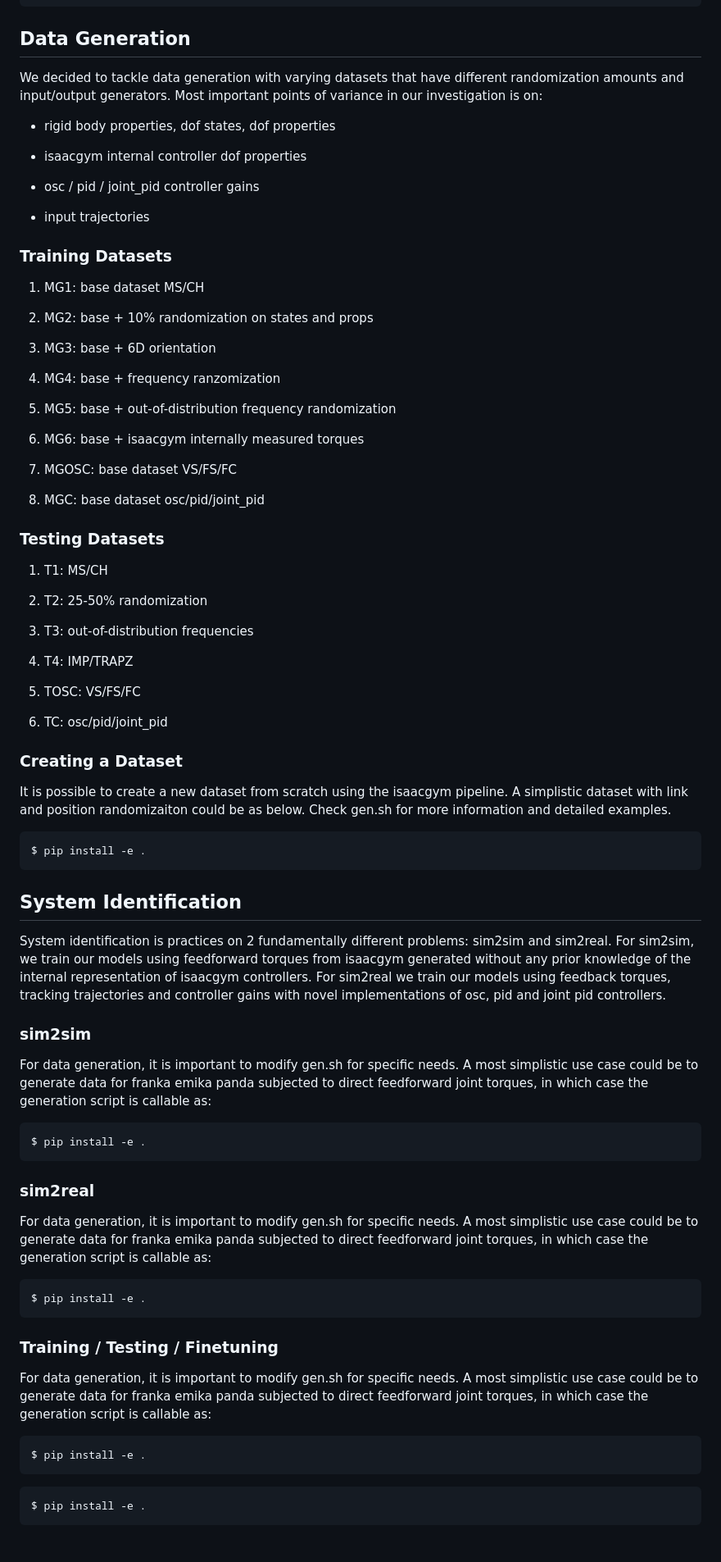
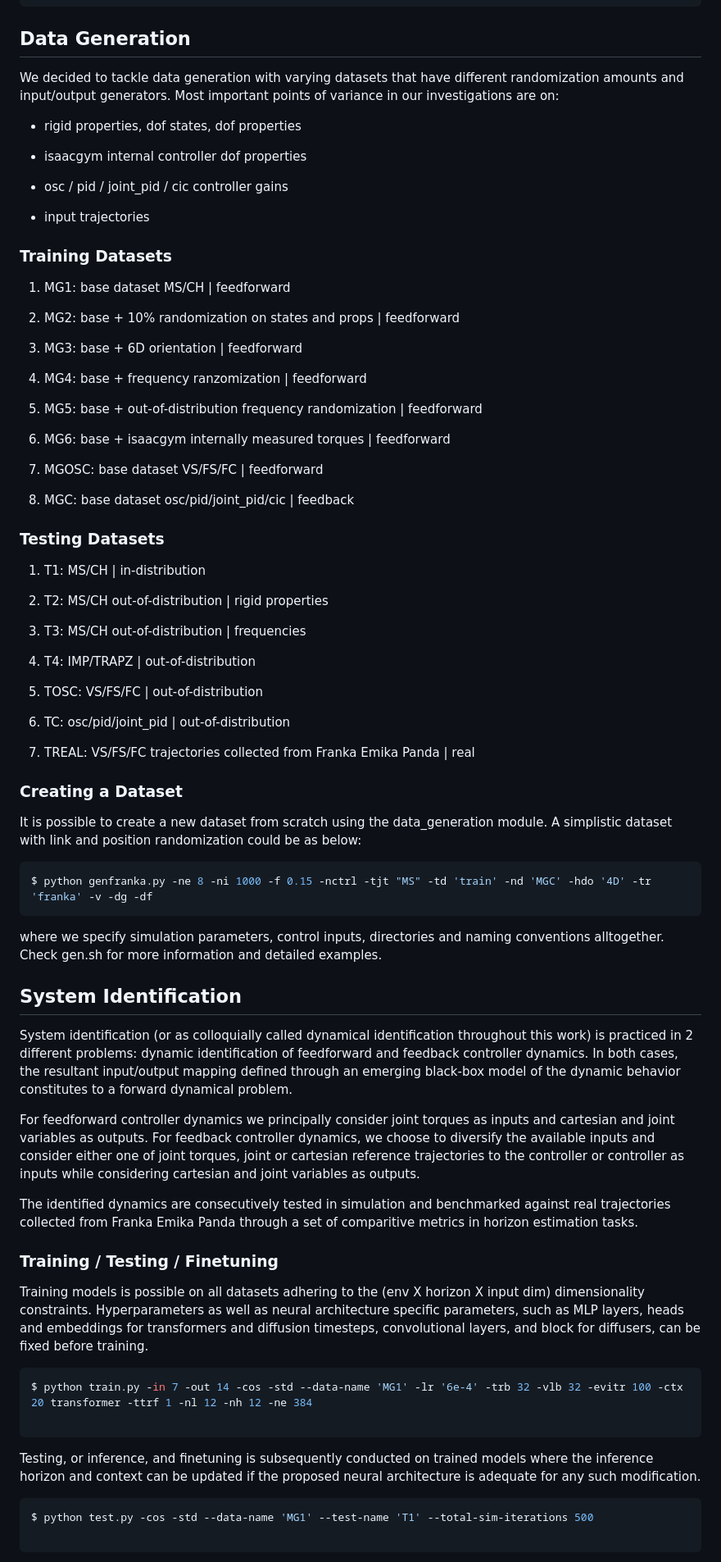
Before and after one commit to GunesCaginAydin/dynamical-metalearning, a Markdown page: README.md, the part around the change printed below. Shown: that part at 82% size. GitHub-like rendering.

````diff
--- a/README.md
+++ b/README.md
@@ -126,89 +125,80 @@ Our approach is comprised of 2 interworking modules: data_generation, sys_identi
 
 ## Data Generation
 
-We decided to tackle data generation with varying datasets that have different randomization amounts and input/output generators. Most important points of variance in our investigation is on:
+We decided to tackle data generation with varying datasets that have different randomization amounts and input/output generators. Most important points of variance in our investigations are on:
 
-* rigid body properties, dof states, dof properties
+* rigid properties, dof states, dof properties
 
 * isaacgym internal controller dof properties
 
-* osc / pid / joint_pid controller gains
+* osc / pid / joint_pid / cic controller gains
 
 * input trajectories
 
 ### Training Datasets
-1) MG1: base dataset MS/CH
+1) MG1: base dataset MS/CH | feedforward
 
-2) MG2: base + 10% randomization on states and props
+2) MG2: base + 10% randomization on states and props | feedforward
 
-3) MG3: base + 6D orientation
+3) MG3: base + 6D orientation | feedforward
 
-4) MG4: base + frequency ranzomization
+4) MG4: base + frequency ranzomization | feedforward
 
-5) MG5: base + out-of-distribution frequency randomization
+5) MG5: base + out-of-distribution frequency randomization | feedforward
 
-6) MG6: base + isaacgym internally measured torques
+6) MG6: base + isaacgym internally measured torques | feedforward
 
-7) MGOSC: base dataset VS/FS/FC
+7) MGOSC: base dataset VS/FS/FC | feedforward
 
-8) MGC: base dataset osc/pid/joint_pid
+8) MGC: base dataset osc/pid/joint_pid/cic | feedback
 
 ### Testing Datasets
-1) T1: MS/CH
+1) T1: MS/CH | in-distribution
 
-2) T2: 25-50% randomization
+2) T2: MS/CH out-of-distribution | rigid properties
 
-3) T3: out-of-distribution frequencies
+3) T3: MS/CH out-of-distribution | frequencies
 
-4) T4: IMP/TRAPZ
+4) T4: IMP/TRAPZ | out-of-distribution
 
-5) TOSC: VS/FS/FC
+5) TOSC: VS/FS/FC | out-of-distribution
 
-6) TC: osc/pid/joint_pid
+6) TC: osc/pid/joint_pid | out-of-distribution
+
+7) TREAL: VS/FS/FC trajectories collected from Franka Emika Panda | real
 
 ### Creating a Dataset
 
-It is possible to create a new dataset from scratch using the isaacgym pipeline. A simplistic dataset with link and position randomizaiton
-could be as below. Check gen.sh for more information and detailed examples.
+It is possible to create a new dataset from scratch using the data_generation module. A simplistic dataset with link and position randomization
+could be as below:
 
 ```console
-$ pip install -e .
+$ python genfranka.py -ne 8 -ni 1000 -f 0.15 -nctrl -tjt "MS" -td 'train' -nd 'MGC' -hdo '4D' -tr 'franka' -v -dg -df
 ```
+
+where we specify simulation parameters, control inputs, directories and naming conventions alltogether. Check gen.sh for more information and detailed examples.
 
 ## System Identification
 
-System identification is practices on 2 fundamentally different problems: sim2sim and sim2real. For sim2sim, we train our models using
-feedforward torques from isaacgym generated without any prior knowledge of the internal representation of isaacgym controllers. For sim2real
-we train our models using feedback torques, tracking trajectories and controller gains with novel implementations of osc, pid and joint pid
-controllers.
+System identification (or as colloquially called dynamical identification throughout this work) is practiced in 2 different problems: dynamic identification of feedforward and feedback controller dynamics. In both cases, the resultant input/output mapping defined through an emerging black-box model of the dynamic behavior constitutes to a forward dynamical problem.
 
-### sim2sim
+For feedforward controller dynamics we principally consider joint torques as inputs and cartesian and joint variables as outputs. For feedback controller dynamics, we choose to diversify the available inputs and consider either one of joint torques, joint or cartesian reference trajectories to the controller or controller as inputs while considering cartesian and joint variables as outputs.
 
-For data generation, it is important to modify gen.sh for specific needs. A most simplistic use case could be to generate data for franka emika panda
-subjected to direct feedforward joint torques, in which case the generation script is callable as:
-
-```console
-$ pip install -e .
-```
-
-### sim2real
-For data generation, it is important to modify gen.sh for specific needs. A most simplistic use case could be to generate data for franka emika panda
-subjected to direct feedforward joint torques, in which case the generation script is callable as:
-
-```console
-$ pip install -e .
-```
+The identified dynamics are consecutively tested in simulation and benchmarked against real trajectories collected from Franka Emika Panda through a set of comparitive metrics in horizon estimation tasks.
 
 ### Training / Testing / Finetuning
 
-For data generation, it is important to modify gen.sh for specific needs. A most simplistic use case could be to generate data for franka emika panda
-subjected to direct feedforward joint torques, in which case the generation script is callable as:
+Training models is possible on all datasets adhering to the (env X horizon X input dim) dimensionality constraints. Hyperparameters as well as neural architecture specific parameters, such as MLP layers, heads and embeddings for transformers and diffusion timesteps, convolutional layers, and block for diffusers, can be fixed before training.
 
 ```console
-$ pip install -e .
+$ python train.py -in 7 -out 14 -cos -std --data-name 'MG1' -lr '6e-4' -trb 32 -vlb 32 -evitr 100 -ctx 20 transformer -ttrf 1 -nl 12 -nh 12 -ne 384
+
 ```
 
+Testing, or inference, and finetuning is subsequently conducted on trained models where the inference horizon and context can be updated if the proposed neural architecture is adequate for any such modification.
+
 ```console
-$ pip install -e .
+$ python test.py -cos -std --data-name 'MG1' --test-name 'T1' --total-sim-iterations 500
+
 ```
 
````
Also changed, not shown: other parts of README.md (+22 -28 lines).
